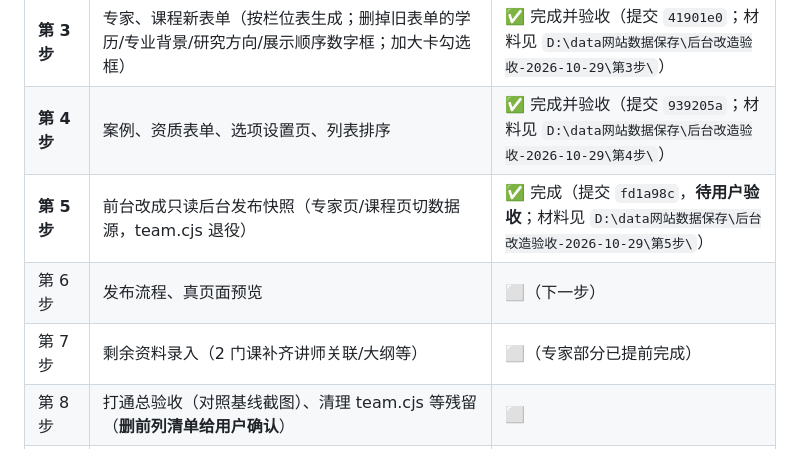
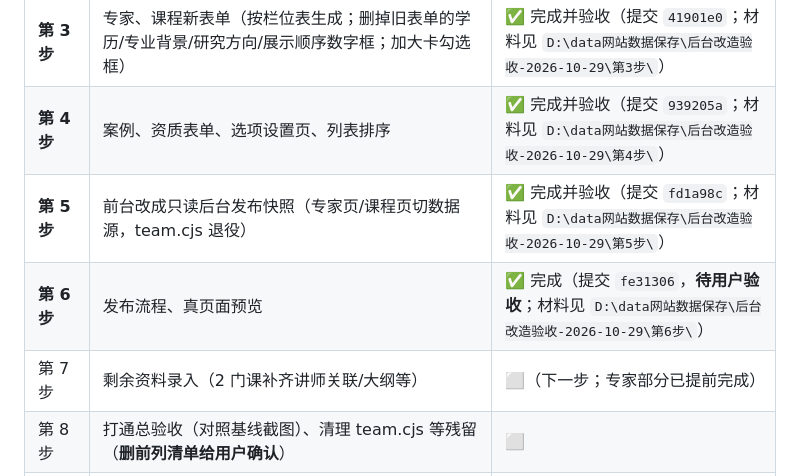
Before and after one commit to lhj37425-cloud/special-octo-eureka, a Markdown page: 后台改版进度与交接.md, the part around the change. Rendered like a GitHub page.

Commit message:
docs: 修正第 5/6 步进度行（第 5 步已验收，第 6 步待验收）
Co-Authored-By: Claude Code <noreply@anthropic.com>

```diff
--- a/后台改版进度与交接.md
+++ b/后台改版进度与交接.md
@@ -43,9 +43,9 @@
 | **第 2 步** | 上传、裁剪压缩、视频片段（≤50MB 流式）、未引用文件清理 | ✅ 完成并验收（提交 `c233e26`、照片保存修复 `4402cc3`；材料见 `D:\data网站数据保存\后台改造验收-2026-10-29\第2步\`） |
 | **第 3 步** | 专家、课程新表单（按栏位表生成；删掉旧表单的学历/专业背景/研究方向/展示顺序数字框；加大卡勾选框） | ✅ 完成并验收（提交 `41901e0`；材料见 `D:\data网站数据保存\后台改造验收-2026-10-29\第3步\`） |
 | **第 4 步** | 案例、资质表单、选项设置页、列表排序 | ✅ 完成并验收（提交 `939205a`；材料见 `D:\data网站数据保存\后台改造验收-2026-10-29\第4步\`） |
-| **第 5 步** | 前台改成只读后台发布快照（专家页/课程页切数据源，team.cjs 退役） | ✅ 完成（提交 `fd1a98c`，**待用户验收**；材料见 `D:\data网站数据保存\后台改造验收-2026-10-29\第5步\`） |
-| 第 6 步 | 发布流程、真页面预览 | ⬜（下一步） |
-| 第 7 步 | 剩余资料录入（2 门课补齐讲师关联/大纲等） | ⬜（专家部分已提前完成） |
+| **第 5 步** | 前台改成只读后台发布快照（专家页/课程页切数据源，team.cjs 退役） | ✅ 完成并验收（提交 `fd1a98c`；材料见 `D:\data网站数据保存\后台改造验收-2026-10-29\第5步\`） |
+| **第 6 步** | 发布流程、真页面预览 | ✅ 完成（提交 `fe31306`，**待用户验收**；材料见 `D:\data网站数据保存\后台改造验收-2026-10-29\第6步\`） |
+| 第 7 步 | 剩余资料录入（2 门课补齐讲师关联/大纲等） | ⬜（下一步；专家部分已提前完成） |
 | 第 8 步 | 打通总验收（对照基线截图）、清理 team.cjs 等残留（**删前列清单给用户确认**） | ⬜ |
 | 第 9 步 | 越南语、英文内容 | ⬜ |
 | 第 10 步 | 分步上线：先换后台（4181），再换前台（4173），都从本分支合并 | ⬜ |
```
